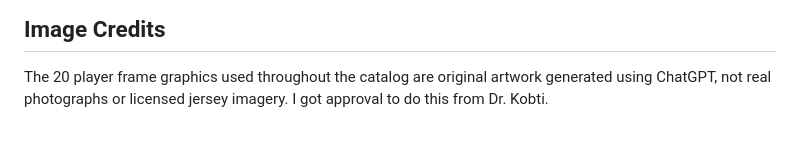
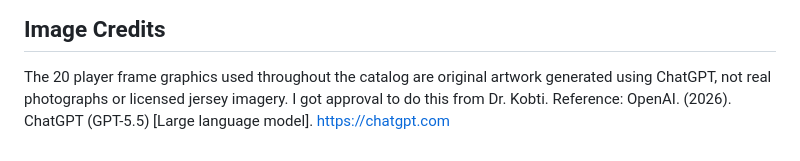
Before and after one commit to HusamMorra/redzoneframes, a Markdown page: docs/frontend-overview.md, the part around the change. Rendered like a GitHub page.

```diff
--- a/docs/frontend-overview.md
+++ b/docs/frontend-overview.md
@@ -56,3 +56,4 @@ backend/status-monitor.php is a status check page that reports whether the datab
 ## Image Credits
 
 The 20 player frame graphics used throughout the catalog are original artwork generated using ChatGPT, not real photographs or licensed jersey imagery. I got approval to do this from Dr. Kobti.
+Reference: OpenAI. (2026). ChatGPT (GPT-5.5) [Large language model]. https://chatgpt.com
```
